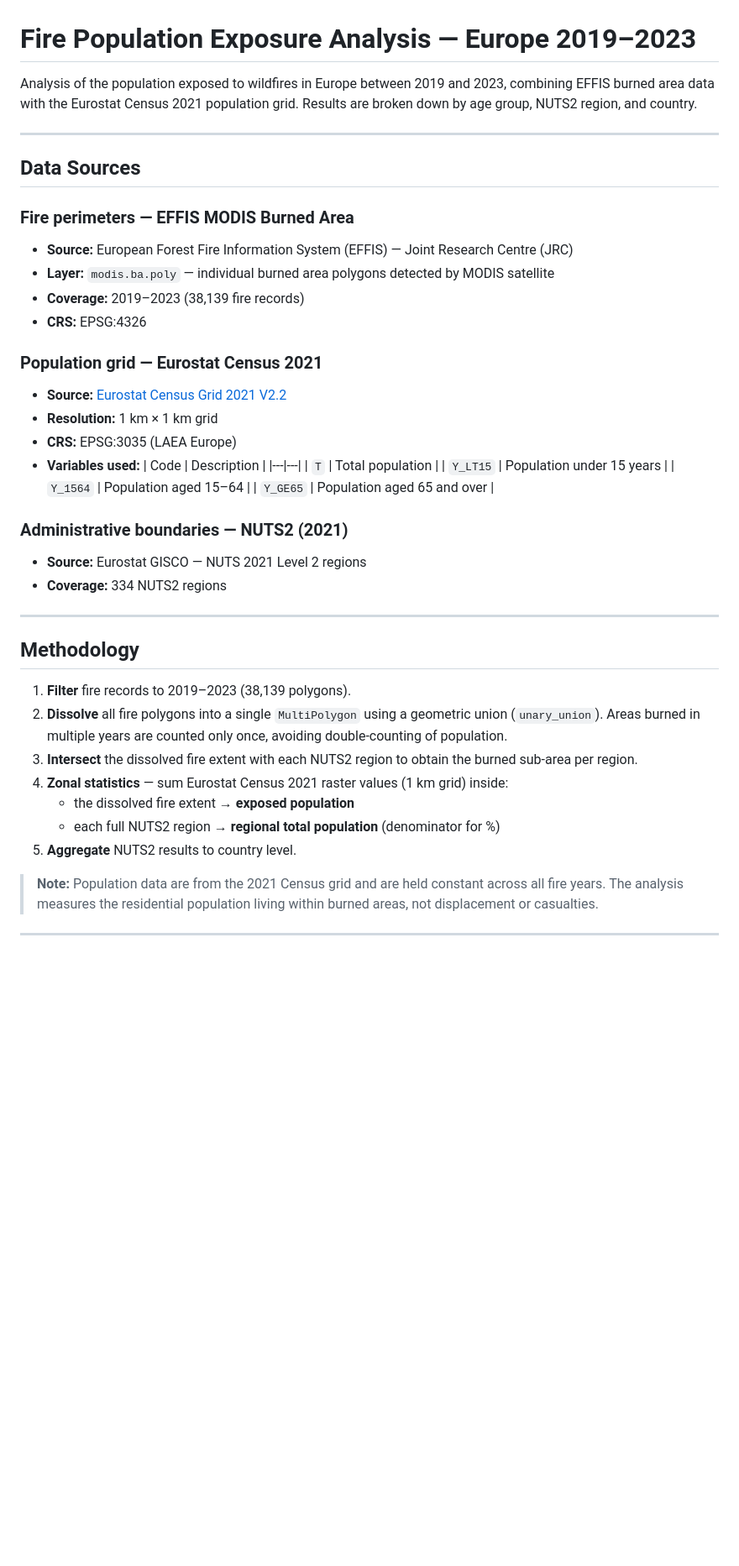
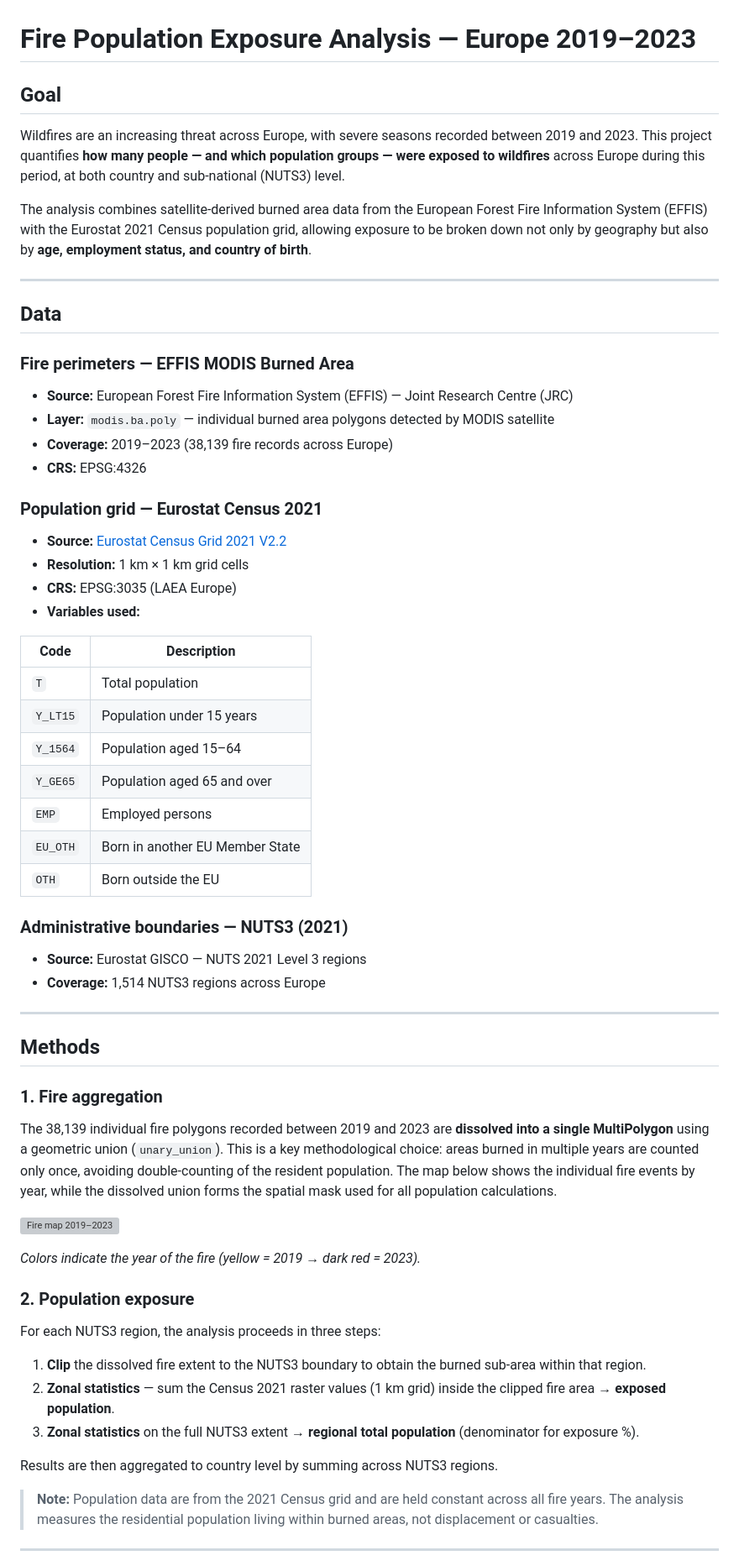
Before and after one commit to emanuelemassaro/effis-fire-population, a Markdown page: README.md, the part around one of its changes. Shown at 84% size. GitHub-like rendering; blank space fills up the shorter version; grey boxes are pictures that could not be loaded.

```diff
--- a/README.md
+++ b/README.md
@@ -1,44 +1,62 @@
 # Fire Population Exposure Analysis — Europe 2019–2023
 
-Analysis of the population exposed to wildfires in Europe between 2019 and 2023, combining EFFIS burned area data with the Eurostat Census 2021 population grid. Results are broken down by age group, NUTS2 region, and country.
+## Goal
+
+Wildfires are an increasing threat across Europe, with severe seasons recorded between 2019 and 2023. This project quantifies **how many people — and which population groups — were exposed to wildfires** across Europe during this period, at both country and sub-national (NUTS3) level.
+
+The analysis combines satellite-derived burned area data from the European Forest Fire Information System (EFFIS) with the Eurostat 2021 Census population grid, allowing exposure to be broken down not only by geography but also by **age, employment status, and country of birth**.
 
 ---
 
-## Data Sources
+## Data
 
 ### Fire perimeters — EFFIS MODIS Burned Area
 - **Source:** European Forest Fire Information System (EFFIS) — Joint Research Centre (JRC)
 - **Layer:** `modis.ba.poly` — individual burned area polygons detected by MODIS satellite
-- **Coverage:** 2019–2023 (38,139 fire records)
+- **Coverage:** 2019–2023 (38,139 fire records across Europe)
 - **CRS:** EPSG:4326
 
 ### Population grid — Eurostat Census 2021
 - **Source:** [Eurostat Census Grid 2021 V2.2](https://ec.europa.eu/eurostat/web/gisco/geodata/population-distribution/geostat)
-- **Resolution:** 1 km × 1 km grid
+- **Resolution:** 1 km × 1 km grid cells
 - **CRS:** EPSG:3035 (LAEA Europe)
 - **Variables used:**
-  | Code | Description |
-  |---|---|
-  | `T` | Total population |
-  | `Y_LT15` | Population under 15 years |
-  | `Y_1564` | Population aged 15–64 |
-  | `Y_GE65` | Population aged 65 and over |
 
-### Administrative boundaries — NUTS2 (2021)
-- **Source:** Eurostat GISCO — NUTS 2021 Level 2 regions
-- **Coverage:** 334 NUTS2 regions
+| Code | Description |
+|---|---|
+| `T` | Total population |
+| `Y_LT15` | Population under 15 years |
+| `Y_1564` | Population aged 15–64 |
+| `Y_GE65` | Population aged 65 and over |
+| `EMP` | Employed persons |
+| `EU_OTH` | Born in another EU Member State |
+| `OTH` | Born outside the EU |
+
+### Administrative boundaries — NUTS3 (2021)
+- **Source:** Eurostat GISCO — NUTS 2021 Level 3 regions
+- **Coverage:** 1,514 NUTS3 regions across Europe
 
 ---
 
-## Methodology
+## Methods
 
-1. **Filter** fire records to 2019–2023 (38,139 polygons).
-2. **Dissolve** all fire polygons into a single `MultiPolygon` using a geometric union (`unary_union`). Areas burned in multiple years are counted only once, avoiding double-counting of population.
-3. **Intersect** the dissolved fire extent with each NUTS2 region to obtain the burned sub-area per region.
-4. **Zonal statistics** — sum Eurostat Census 2021 raster values (1 km grid) inside:
-   - the dissolved fire extent → **exposed population**
-   - each full NUTS2 region → **regional total population** (denominator for %)
-5. **Aggregate** NUTS2 results to country level.
+### 1. Fire aggregation
+
+The 38,139 individual fire polygons recorded between 2019 and 2023 are **dissolved into a single MultiPolygon** using a geometric union (`unary_union`). This is a key methodological choice: areas burned in multiple years are counted only once, avoiding double-counting of the resident population. The map below shows the individual fire events by year, while the dissolved union forms the spatial mask used for all population calculations.
+
+![Fire map 2019–2023](output/fire_map_2019_2023.png)
+
+*Colors indicate the year of the fire (yellow = 2019 → dark red = 2023).*
+
+### 2. Population exposure
+
+For each NUTS3 region, the analysis proceeds in three steps:
+
+1. **Clip** the dissolved fire extent to the NUTS3 boundary to obtain the burned sub-area within that region.
+2. **Zonal statistics** — sum the Census 2021 raster values (1 km grid) inside the clipped fire area → **exposed population**.
+3. **Zonal statistics** on the full NUTS3 extent → **regional total population** (denominator for exposure %).
+
+Results are then aggregated to country level by summing across NUTS3 regions.
 
 > **Note:** Population data are from the 2021 Census grid and are held constant across all fire years. The analysis measures the residential population living within burned areas, not displacement or casualties.
 
```
Also changed, not shown: other parts of README.md (+74 -58 lines).
